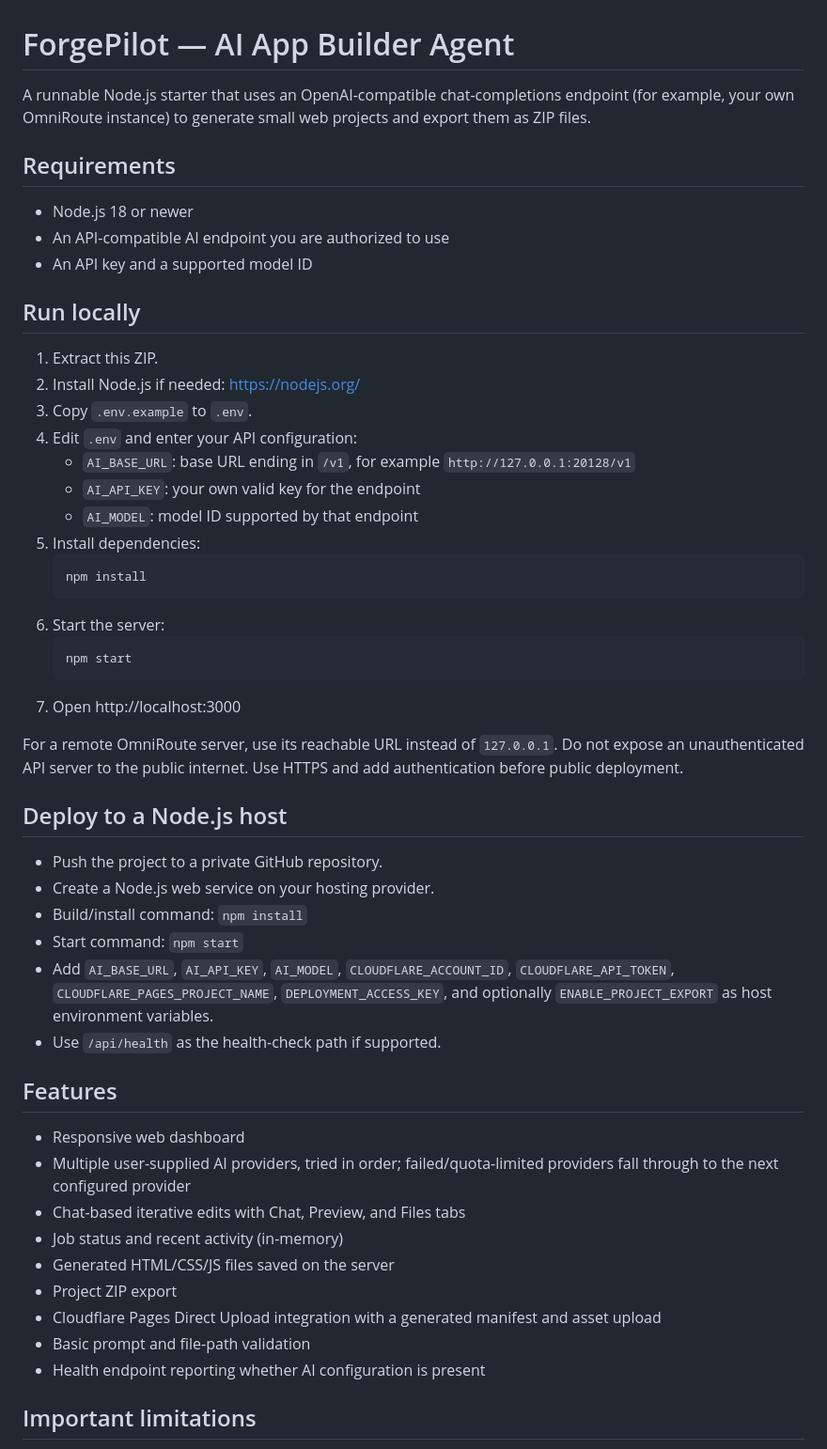
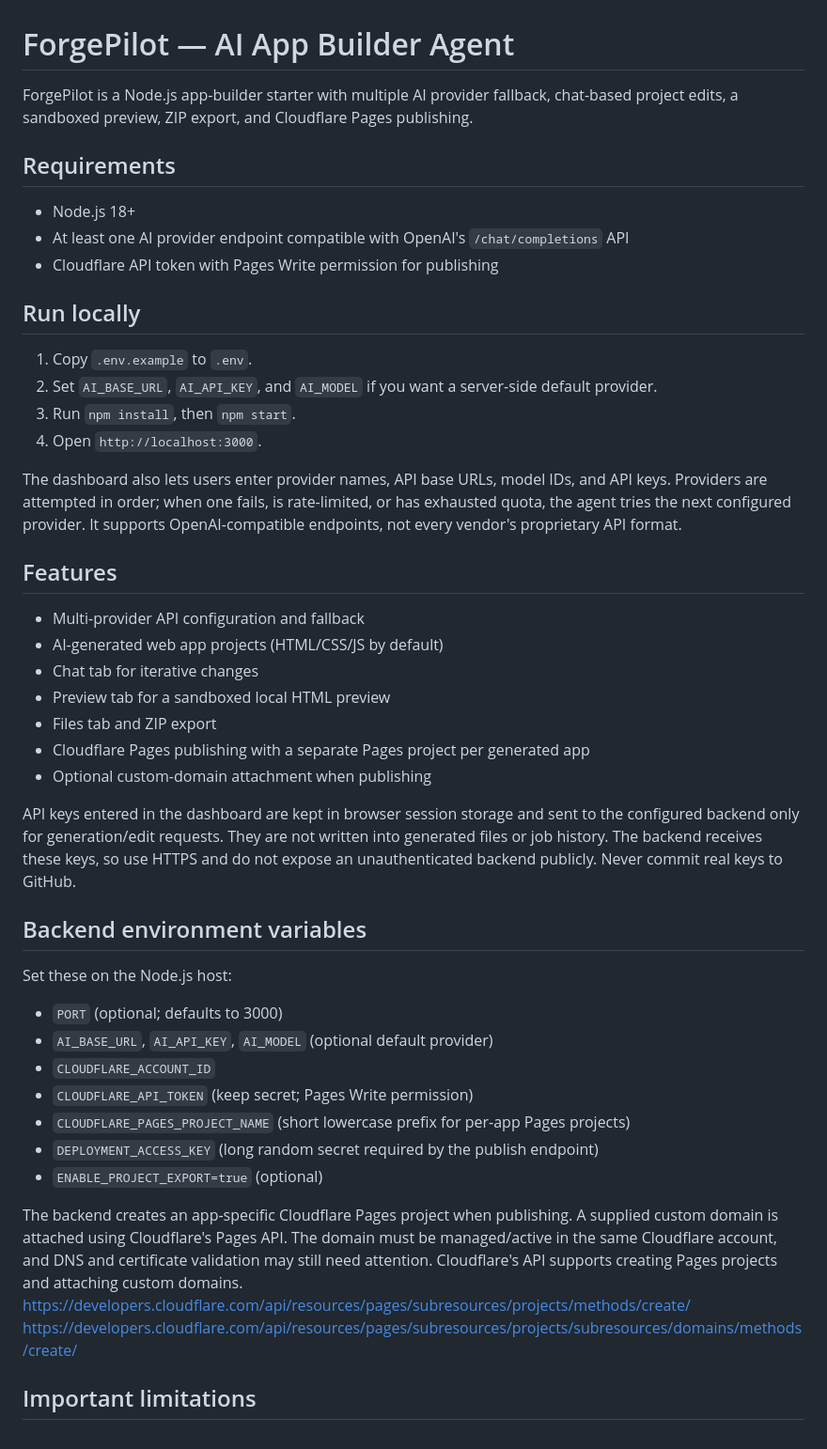
Before and after one commit to chsandeep829-bot/FrogPilot, a Markdown page: README.md, the part around one of its changes. Shown at 94% size. Rendered like a GitHub page.

Commit message:
Rewrite README for current multi-provider builder features

````diff
--- a/README.md
+++ b/README.md
@@ -1,54 +1,47 @@
 # ForgePilot — AI App Builder Agent
 
-A runnable Node.js starter that uses an OpenAI-compatible chat-completions endpoint (for example, your own OmniRoute instance) to generate small web projects and export them as ZIP files.
+ForgePilot is a Node.js app-builder starter with multiple AI provider fallback, chat-based project edits, a sandboxed preview, ZIP export, and Cloudflare Pages publishing.
 
 ## Requirements
 
-- Node.js 18 or newer
-- An API-compatible AI endpoint you are authorized to use
-- An API key and a supported model ID
+- Node.js 18+
+- At least one AI provider endpoint compatible with OpenAI's `/chat/completions` API
+- Cloudflare API token with Pages Write permission for publishing
 
 ## Run locally
 
-1. Extract this ZIP.
-2. Install Node.js if needed: https://nodejs.org/
-3. Copy `.env.example` to `.env`.
-4. Edit `.env` and enter your API configuration:
-   - `AI_BASE_URL`: base URL ending in `/v1`, for example `http://127.0.0.1:20128/v1`
-   - `AI_API_KEY`: your own valid key for the endpoint
-   - `AI_MODEL`: model ID supported by that endpoint
-5. Install dependencies:
-   ```bash
-   npm install
-   ```
-6. Start the server:
-   ```bash
-   npm start
-   ```
-7. Open http://localhost:3000
+1. Copy `.env.example` to `.env`.
+2. Set `AI_BASE_URL`, `AI_API_KEY`, and `AI_MODEL` if you want a server-side default provider.
+3. Run `npm install`, then `npm start`.
+4. Open `http://localhost:3000`.
 
-For a remote OmniRoute server, use its reachable URL instead of `127.0.0.1`. Do not expose an unauthenticated API server to the public internet. Use HTTPS and add authentication before public deployment.
-
-## Deploy to a Node.js host
-
-- Push the project to a private GitHub repository.
-- Create a Node.js web service on your hosting provider.
-- Build/install command: `npm install`
-- Start command: `npm start`
-- Add `AI_BASE_URL`, `AI_API_KEY`, `AI_MODEL`, `CLOUDFLARE_ACCOUNT_ID`, `CLOUDFLARE_API_TOKEN`, `CLOUDFLARE_PAGES_PROJECT_NAME`, `DEPLOYMENT_ACCESS_KEY`, and optionally `ENABLE_PROJECT_EXPORT` as host environment variables.
-- Use `/api/health` as the health-check path if supported.
+The dashboard also lets users enter provider names, API base URLs, model IDs, and API keys. Providers are attempted in order; when one fails, is rate-limited, or has exhausted quota, the agent tries the next configured provider. It supports OpenAI-compatible endpoints, not every vendor's proprietary API format.
 
 ## Features
 
-- Responsive web dashboard
-- Multiple user-supplied AI providers, tried in order; failed/quota-limited providers fall through to the next configured provider
-- Chat-based iterative edits with Chat, Preview, and Files tabs
-- Job status and recent activity (in-memory)
-- Generated HTML/CSS/JS files saved on the server
-- Project ZIP export
-- Cloudflare Pages Direct Upload integration with a generated manifest and asset upload
-- Basic prompt and file-path validation
-- Health endpoint reporting whether AI configuration is present
+- Multi-provider API configuration and fallback
+- AI-generated web app projects (HTML/CSS/JS by default)
+- Chat tab for iterative changes
+- Preview tab for a sandboxed local HTML preview
+- Files tab and ZIP export
+- Cloudflare Pages publishing with a separate Pages project per generated app
+- Optional custom-domain attachment when publishing
+
+API keys entered in the dashboard are kept in browser session storage and sent to the configured backend only for generation/edit requests. They are not written into generated files or job history. The backend receives these keys, so use HTTPS and do not expose an unauthenticated backend publicly. Never commit real keys to GitHub.
+
+## Backend environment variables
+
+Set these on the Node.js host:
+
+- `PORT` (optional; defaults to 3000)
+- `AI_BASE_URL`, `AI_API_KEY`, `AI_MODEL` (optional default provider)
+- `CLOUDFLARE_ACCOUNT_ID`
+- `CLOUDFLARE_API_TOKEN` (keep secret; Pages Write permission)
+- `CLOUDFLARE_PAGES_PROJECT_NAME` (short lowercase prefix for per-app Pages projects)
+- `DEPLOYMENT_ACCESS_KEY` (long random secret required by the publish endpoint)
+- `ENABLE_PROJECT_EXPORT=true` (optional)
+
+The backend creates an app-specific Cloudflare Pages project when publishing. A supplied custom domain is attached using Cloudflare's Pages API. The domain must be managed/active in the same Cloudflare account, and DNS and certificate validation may still need attention. Cloudflare's API supports creating Pages projects and attaching custom domains. <https://developers.cloudflare.com/api/resources/pages/subresources/projects/methods/create/> <https://developers.cloudflare.com/api/resources/pages/subresources/projects/subresources/domains/methods/create/>
 
 ## Important limitations
 
````
Also changed, not shown: other parts of README.md (+5 -20 lines).
